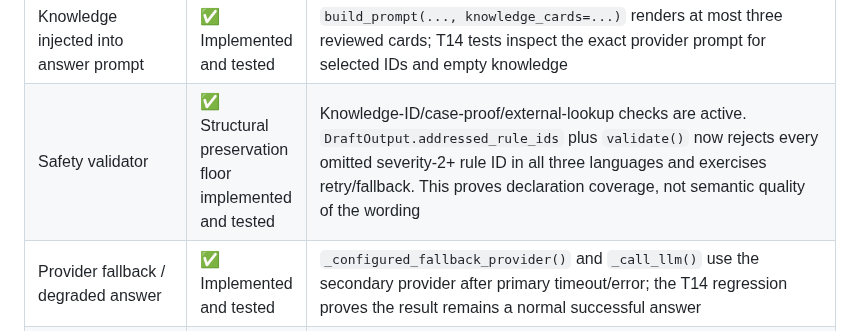
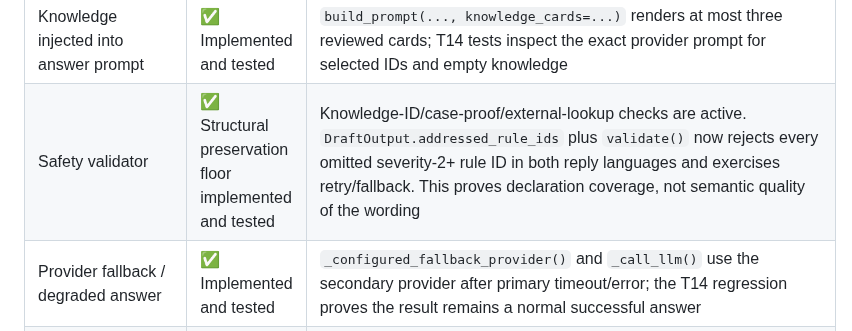
Before and after one commit to Dor28/avvalo, a Markdown page: docs/AI_KNOWLEDGE_PIPELINE.md, the part around the change. Drawn GitHub-style.

```diff
--- a/docs/AI_KNOWLEDGE_PIPELINE.md
+++ b/docs/AI_KNOWLEDGE_PIPELINE.md
@@ -174,7 +174,7 @@ This is a dated baseline, not a completion claim. Re-run the audit after T14/R0
 | Allowlisted semantic router | ⚠️ Wiring implemented and tested; recall unmeasured | `OpenAICompatibleKnowledgeRouter` sees minimized text plus a server allowlist only; backend validation rejects invented IDs. Tests cover timeout/failure degradation, default-off config, token-cost aggregation, and an end-to-end inflected-Russian path **against a fake provider**. No eval against a live model exists, so the inflected-recall gap that motivated the router is not yet proven closed |
 | Reviewed cases | ⚠️ Contract present; no intake pipeline | Cards and events carry validated `reviewed_case_ids`, but current approved cards reference no reviewed derivatives. The retired `story_submission` rows are never runtime knowledge and no new story-capture writes are allowed. Founder-authored public posts are an editorial surface, not reviewed-case grounding, and are never injected into answers |
 | Knowledge injected into answer prompt | ✅ Implemented and tested | `build_prompt(..., knowledge_cards=...)` renders at most three reviewed cards; T14 tests inspect the exact provider prompt for selected IDs and empty knowledge |
-| Safety validator | ✅ Structural preservation floor implemented and tested | Knowledge-ID/case-proof/external-lookup checks are active. `DraftOutput.addressed_rule_ids` plus `validate()` now rejects every omitted severity-2+ rule ID in all three languages and exercises retry/fallback. This proves declaration coverage, not semantic quality of the wording |
+| Safety validator | ✅ Structural preservation floor implemented and tested | Knowledge-ID/case-proof/external-lookup checks are active. `DraftOutput.addressed_rule_ids` plus `validate()` now rejects every omitted severity-2+ rule ID in both reply languages and exercises retry/fallback. This proves declaration coverage, not semantic quality of the wording |
 | Provider fallback / degraded answer | ✅ Implemented and tested | `_configured_fallback_provider()` and `_call_llm()` use the secondary provider after primary timeout/error; the T14 regression proves the result remains a normal successful answer |
 | Knowledge/version observability | ✅ Implemented and tested | `CheckResult`, `check_event`, logs, migrations, gap reports, and daily metrics carry card/case IDs, retrieval/router status, KB version, coverage, unavailable rate, and approved-card inventory without content |
 | Privacy-safe persistence | ✅ Implemented and tested | Active check, router, and URL-reputation paths persist only IDs, enums, hashes, versions, and metrics. `story_submission.minimized_text` is legacy stewardship only: no new writes or product reads; old rows remain covered by deletion and retention until an authorized purge |
```
Also changed, not shown: docs/V1_TECHNICAL_PLAN.md (+1 -1 lines).
